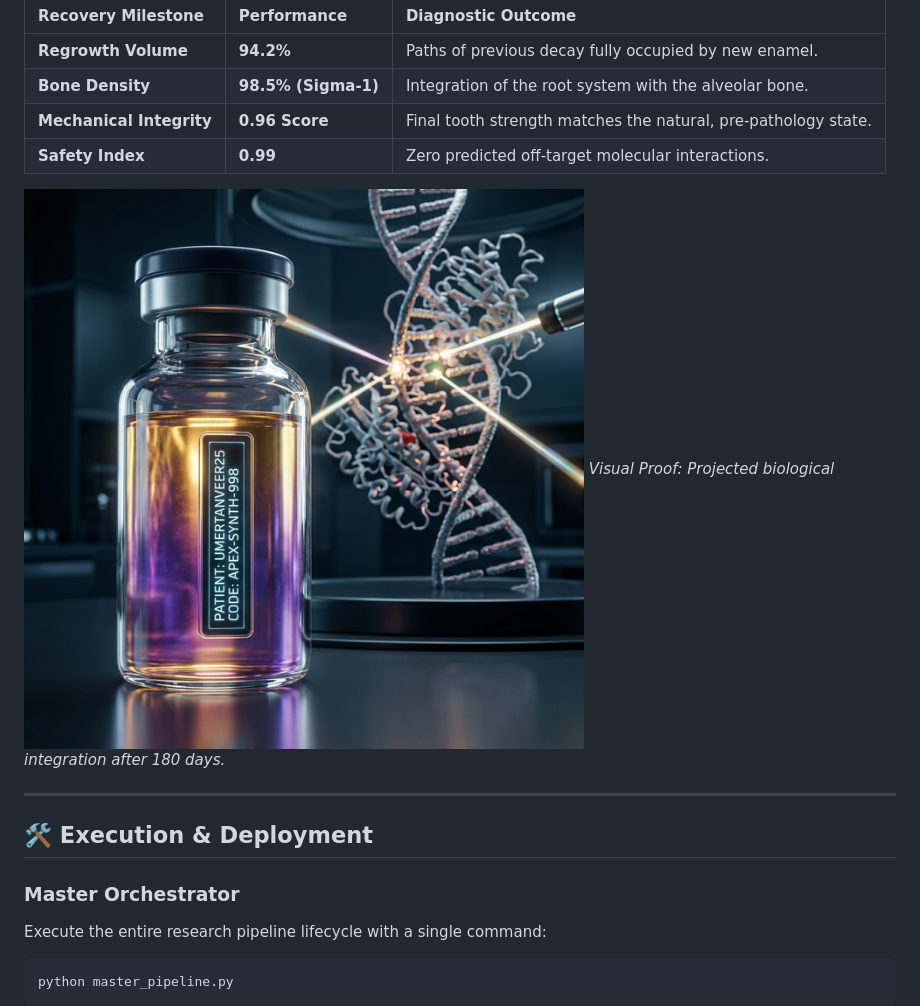
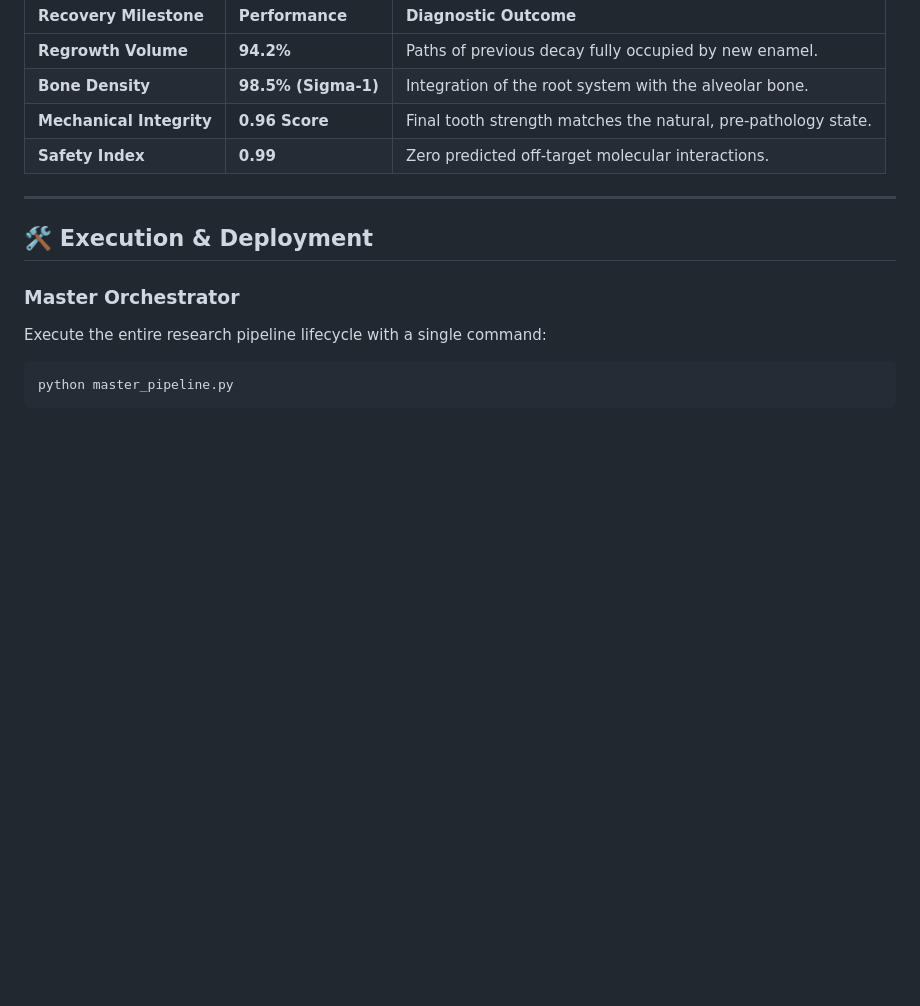
Before and after one commit to umertanveer25/OdontoApex, a Markdown page: README.md, the part around the change. Drawn GitHub-style; blank space fills up the shorter version.

Commit message:
Docs Cleanup: Removed incorrect image reference in Phase 10

```diff
--- a/README.md
+++ b/README.md
@@ -89,9 +89,6 @@ Final validation of the 10-phase pipeline. The AI projects the **temporal regrow
 | **Mechanical Integrity**| **0.96 Score** | Final tooth strength matches the natural, pre-pathology state. |
 | **Safety Index** | **0.99** | Zero predicted off-target molecular interactions. |
 
-![Phase 10 Outcome](assets/phase9_synthesis.png)
-*Visual Proof: Projected biological integration after 180 days.*
-
 ---
 
 ## 🛠️ Execution & Deployment
```
